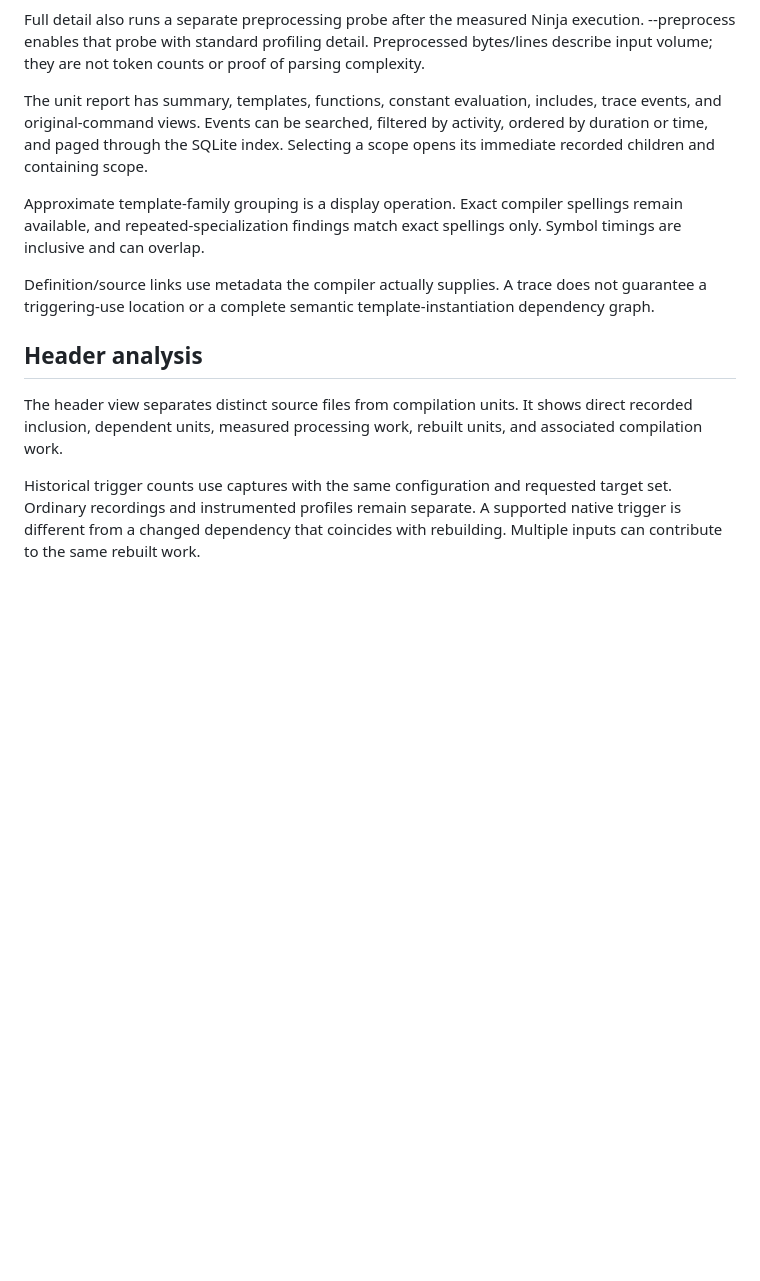
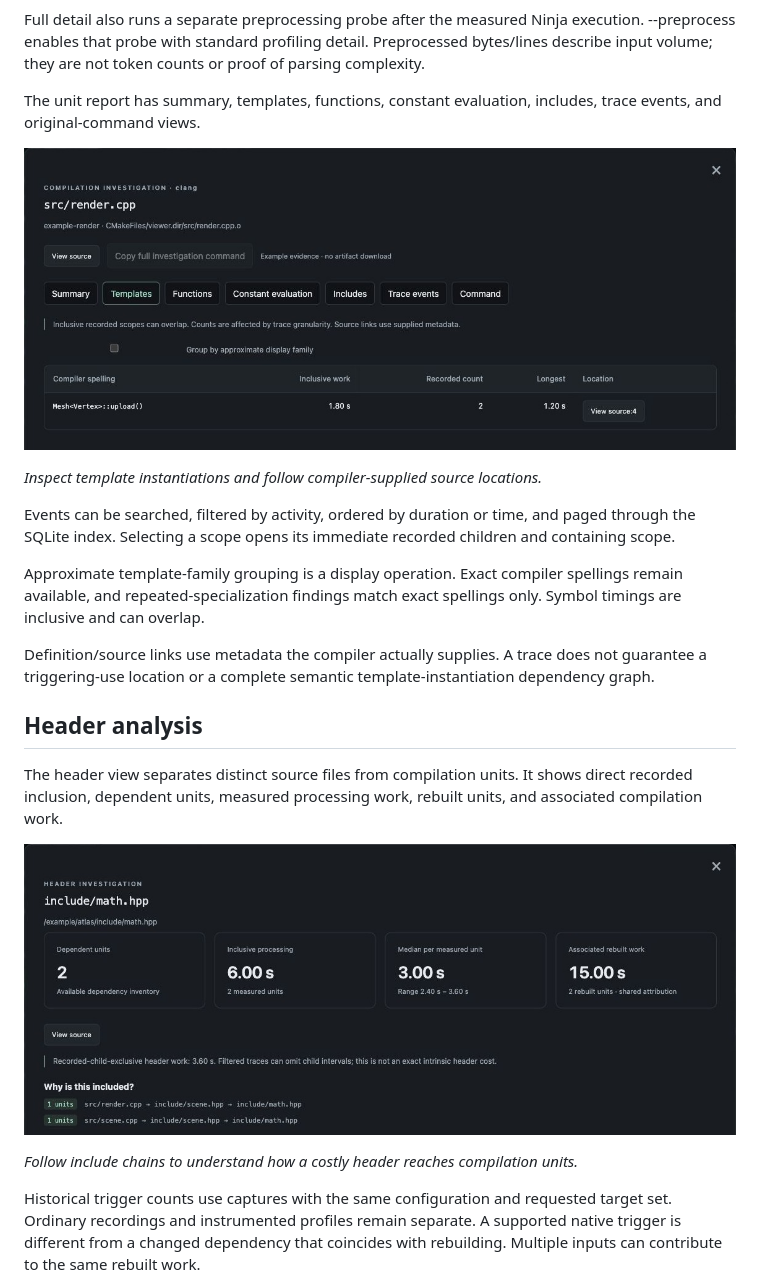
Before and after one commit to moritz-2001/buildscope, a Markdown page: README.md, the part around the change printed below. Drawn GitHub-style; pictures changed too: docs/screenshots/compiler-details.jpg (added), docs/screenshots/header-analysis.jpg (added); blank space fills up the shorter version.

Commit message:
Add UI screenshots to the README

```diff
--- a/README.md
+++ b/README.md
@@ -164,8 +169,14 @@ Preprocessed bytes/lines describe input volume; they are not token counts or
 proof of parsing complexity.
 
 The unit report has summary, templates, functions, constant evaluation, includes,
-trace events, and original-command views. Events can be searched, filtered by
-activity, ordered by duration or time, and paged through the SQLite index.
+trace events, and original-command views.
+
+![Compiler investigation showing template spellings, inclusive work, event counts, and source links](docs/screenshots/compiler-details.jpg)
+
+*Inspect template instantiations and follow compiler-supplied source locations.*
+
+Events can be searched, filtered by activity, ordered by duration or time, and
+paged through the SQLite index.
 Selecting a scope opens its immediate recorded children and containing scope.
 
 Approximate template-family grouping is a display operation. Exact compiler
@@ -181,6 +192,10 @@ template-instantiation dependency graph.
 The header view separates distinct source files from compilation units. It
 shows direct recorded inclusion, dependent units, measured processing work,
 rebuilt units, and associated compilation work.
+
+![Header investigation showing dependent units, processing costs, and recorded include chains](docs/screenshots/header-analysis.jpg)
+
+*Follow include chains to understand how a costly header reaches compilation units.*
 
 Historical trigger counts use captures with the same configuration and requested
 target set. Ordinary recordings and instrumented profiles remain separate.
```
Also changed, not shown: other parts of README.md (+5 -0 lines), docs/screenshots/overview.jpg (added).
